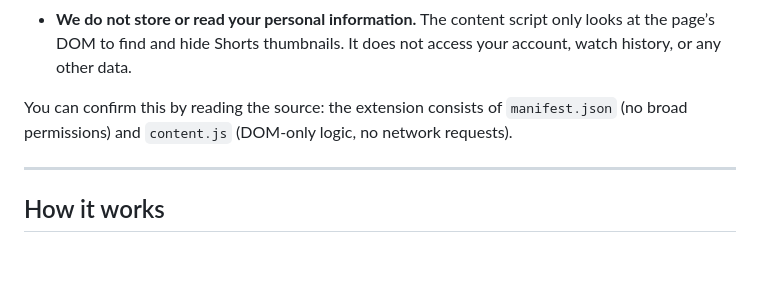
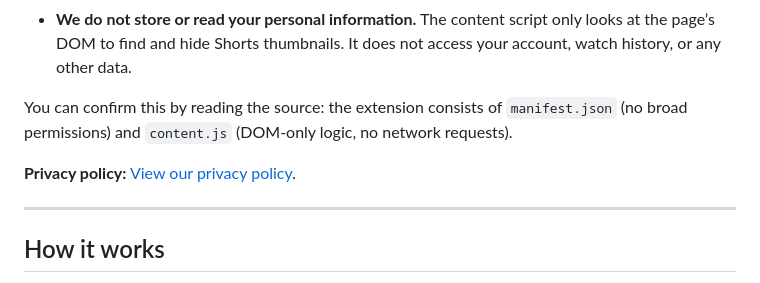
Before and after one commit to biancahpp/no-youtube-shorts, a Markdown page: README.md, the part around the change. GitHub-like rendering; blank space fills up the shorter version.

```diff
--- a/README.md
+++ b/README.md
@@ -60,6 +60,8 @@ The extension is built for **Manifest V3** (Chromium extension format), so it wo
 
 You can confirm this by reading the source: the extension consists of `manifest.json` (no broad permissions) and `content.js` (DOM-only logic, no network requests).
 
+**Privacy policy:** [View our privacy policy](https://your-username.github.io/no-youtube-shorts/).
+
 ---
 
 ## How it works
```
